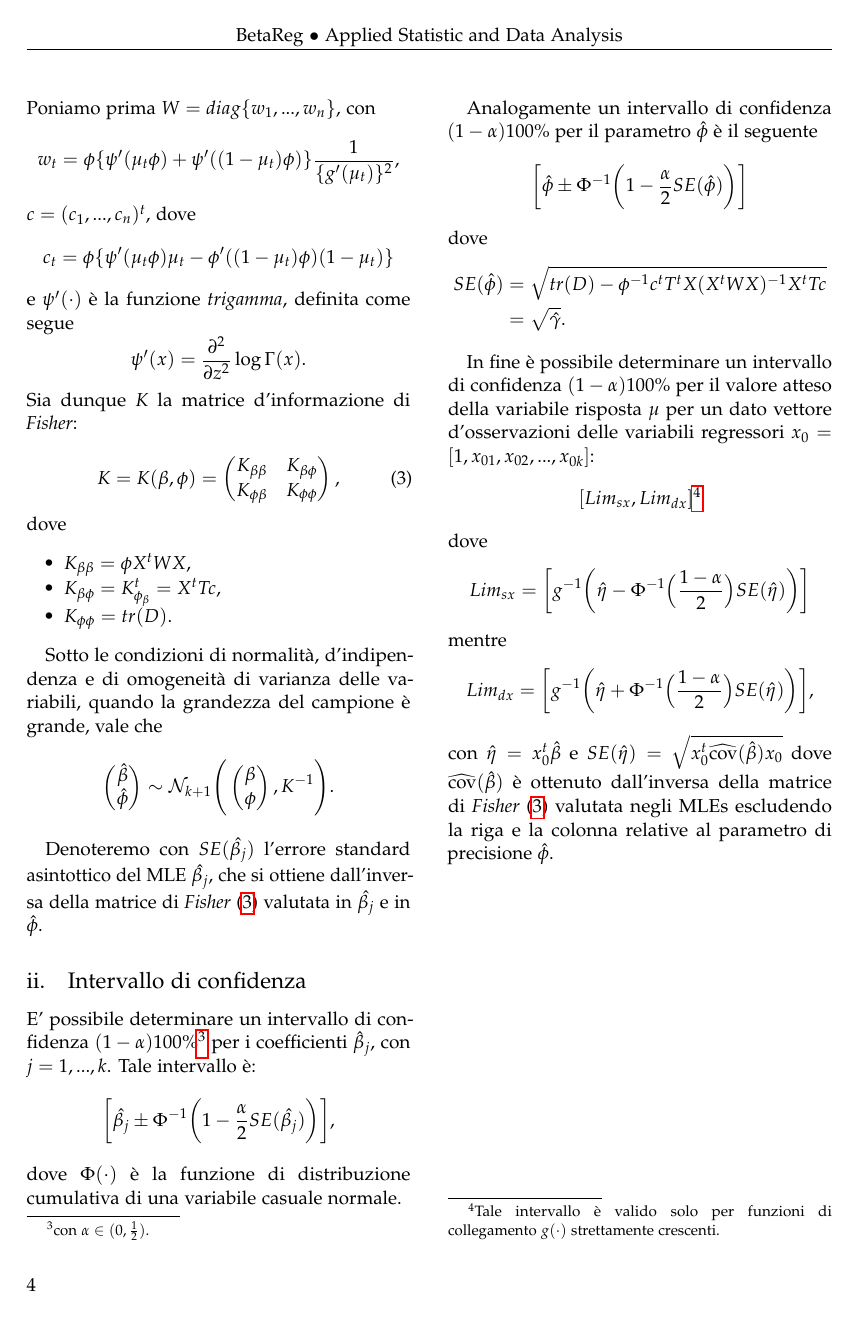
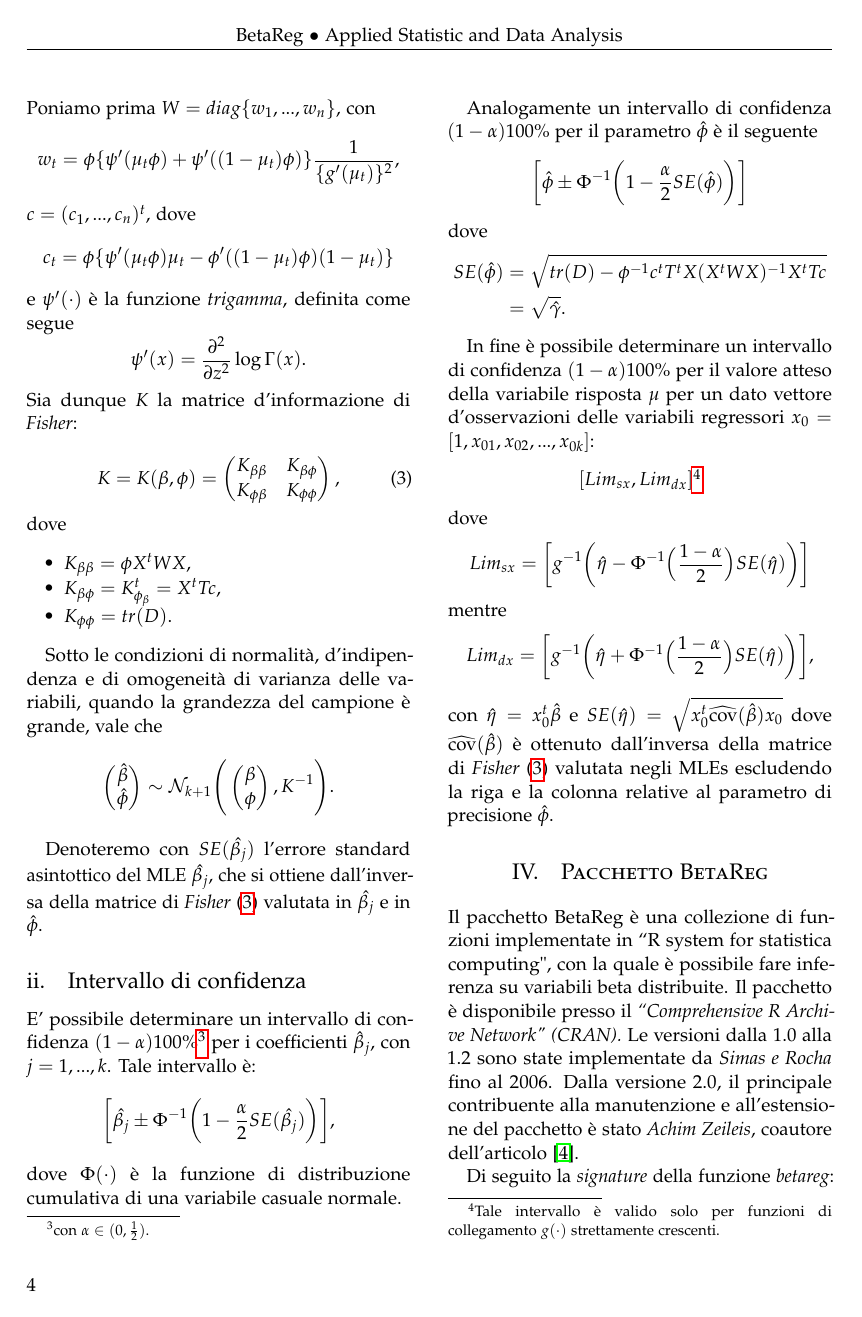
Before and after one commit to IdrissRio/BetaReg, a LaTeX paper (BetaRegRiouakRotrari.tex): page 4 of 5. Compiled offline with pdfLaTeX.

Commit message:
Aggiunta definizione dell'ambiente lstlisting

```diff
--- a/BetaRegRiouakRotrari.tex
+++ b/BetaRegRiouakRotrari.tex
@@ -1,4 +1,38 @@
 \documentclass[twoside,twocolumn]{article}
+\usepackage{graphicx}
+\usepackage{fancyvrb}
+\usepackage{listings}
+\usepackage{bm}
+\usepackage{xcolor}
+\xdefinecolor{gray}{rgb}{0.4,0.4,0.4}
+\xdefinecolor{blue}{RGB}{58,95,205}% R's royalblue3; #3A5FCD
+
+\lstset{% setup listings
+	language=R,% set programming language
+	basicstyle=\ttfamily\small,% basic font style
+	keywordstyle=\color{blue},% keyword style
+	commentstyle=\color{gray},% comment style
+	numbers=none,% display line numbers on the left side
+	numberstyle=\scriptsize,% use small line numbers
+	numbersep=10pt,% space between line numbers and code
+	backgroundcolor = \color{yellow!10},
+	framexleftmargin = 1em,
+	framextopmargin = 1em
+	framexbottommargin = 1em
+	tabsize=3,% sizes of tabs
+	showstringspaces=false,% do not replace spaces in strings by a certain character
+	captionpos=b,% positioning of the caption below
+	breaklines=true,% automatic line breaking
+	escapeinside={(*}{*)},% escaping to LaTeX
+	fancyvrb=true,% verbatim code is typset by listings
+	extendedchars=false,% prohibit extended chars (chars of codes 128--255)
+	literate={"}{{\texttt{"}}}1{<-}{{$\bm\leftarrow$}}1{<<-}{{$\bm\twoheadleftarrow$}}1
+	{~}{{$\bm\sim$}}1{<=}{{$\bm\le$}}1{>=}{{$\bm\ge$}}1{!=}{{$\bm\neq$}}1{^}{{$^{\bm\wedge}$}}1,% item to replace, text, length of chars
+	alsoletter={.<-},% becomes a letter
+	alsoother={$},% becomes other
+	otherkeywords={!=, ~, $, \&, \%/\%, \%*\%, \%\%, <-, <<-, /},% other keywords
+	deletekeywords={c}% remove keywords
+}
 \usepackage{stackengine}
 \usepackage{blindtext}
 \usepackage{amsmath}
@@ -239,6 +273,16 @@ $$Lim_{sx}=\bigg[ g^{-1}\bigg(\hat{\eta} -\Phi^{-1}\Big(\frac{1-\alpha}{2}\Big)S
 mentre
 $$ Lim_{dx}=\bigg[ g^{-1}\bigg(\hat{\eta} +\Phi^{-1}\Big(\frac{1-\alpha}{2}\Big)SE(\hat{\eta})\bigg)  \bigg], $$
 con $\hat{\eta}=x_0^t \hat{\beta}$ e $SE(\hat{\eta})=\sqrt{x_0^t \widehat{\text{cov}}(\hat{\beta})x_0}$ dove $\widehat{\text{cov}}(\hat{\beta})$ è ottenuto dall'inversa della matrice di \emph{Fisher} \eqref{eq:Fisher} valutata negli MLEs escludendo la riga e la colonna relative al parametro di precisione $\hat{\phi}$.
+
+\section{Pacchetto BetaReg}
+Il pacchetto BetaReg è una collezione di funzioni implementate in ``R system for statistica computing",  con la quale è possibile fare inferenza su variabili beta distribuite. Il pacchetto è disponibile presso il \emph{``Comprehensive R Archive Network" (CRAN).} Le versioni dalla 1.0 alla 1.2 sono state implementate da \emph{Simas e Rocha} fino al 2006. Dalla versione 2.0, il principale contribuente alla manutenzione e all'estensione del pacchetto è stato \emph{Achim Zeileis}, coautore dell'articolo \cite{BReg2006}.
+
+Di seguito la \emph{signature} della funzione \emph{betareg}:
+\begin{lstlisting}[caption={Signature della funzione betareg},columns=full]
+betareg(formula, data, subset, na.action, weights, offset,
+link = "logit", link.phi = NULL, control = betareg.control(...), model = TRUE, y = TRUE, x = FALSE, ...)
+\end{lstlisting}
+
 \newpage
 \tableofcontents
 		\begin{thebibliography}{99}
```
